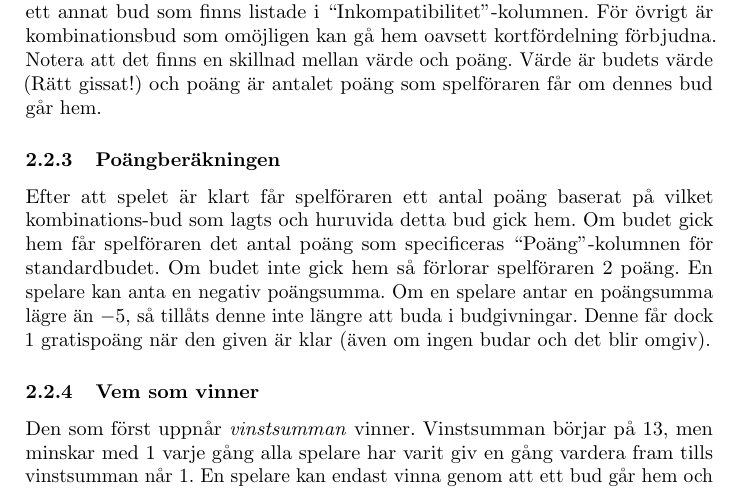
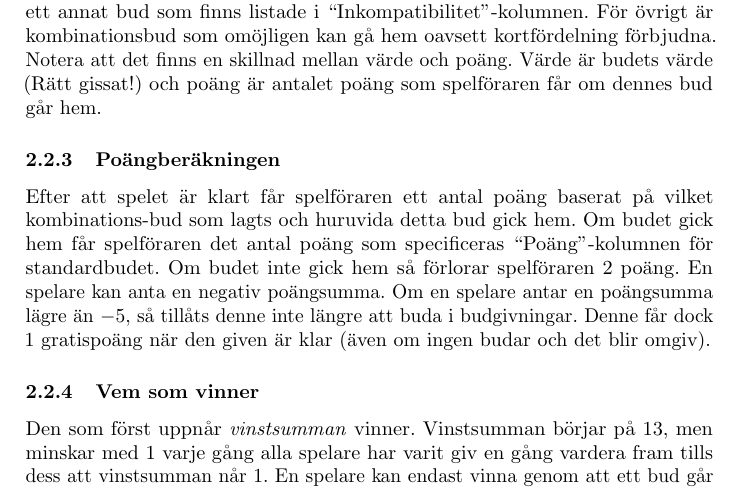
Before and after one commit to nijoakim/combo-whist, a LaTeX document (sv/main.tex): part of page 4 of 7, cut so that both start at the same text. Compiled offline with pdfLaTeX; a LaTeX package or settings file that is missing is left out.

Commit message:
Swedish: Vem som vinner: Language

```diff
--- a/sv/main.tex
+++ b/sv/main.tex
@@ -83,7 +83,7 @@
 
 			\subsubsection{Vem som vinner}
 				\label{sec:winning}
-				Den som först uppnår \emph{vinstsumman} vinner. Vinstsumman börjar på 13, men minskar med 1 varje gång alla spelare har varit giv en gång vardera fram tills vinstsumman når 1. En spelare kan endast vinna genom att ett bud går hem och kan därför inte vinna enbart därför att vinstsumman just minskade. En spelare kan inte heller vinna om denne inte enskilt har flest poäng. Om alla spelare utom en innehar $-5$ poäng eller färre så vinner den spelare som har flest poäng automatiskt. Detta sätt att vinna kallas en \emph{Skamvinst}.
+				Den som först uppnår \emph{vinstsumman} vinner. Vinstsumman börjar på 13, men minskar med 1 varje gång alla spelare har varit giv en gång vardera fram tills dess att vinstsumman når 1. En spelare kan endast vinna genom att ett bud går hem och kan därför inte vinna enbart därför att vinstsumman just minskade. En spelare kan inte heller vinna om denne inte enskilt har flest poäng. Om alla spelare utom en innehar $-5$ poäng eller färre så vinner den spelare som har flest poäng automatiskt. Detta sätt att vinna kallas en \emph{Skamvinst}.
 
 	\section{Övrigt}
 		\subsection{Regler för fler än 4 spelare}
```
